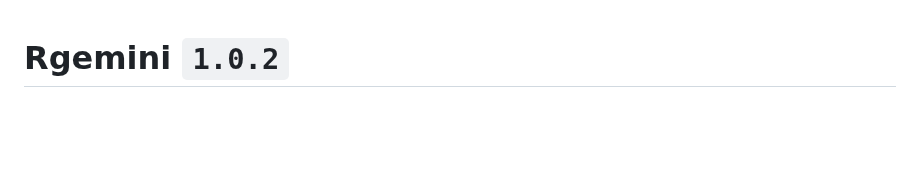
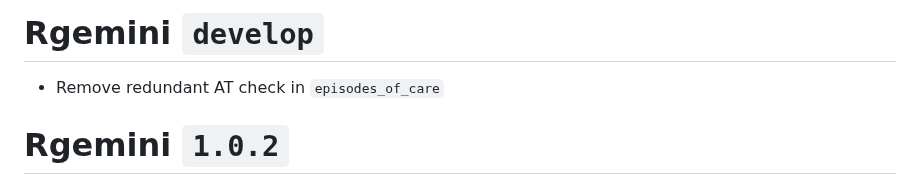
Before and after one commit to GEMINI-Medicine/Rgemini, a Markdown page: NEWS.md, the part around the change. Drawn GitHub-style; blank space fills up the shorter version.

Commit message:
#161 update NEWS.md

```diff
--- a/NEWS.md
+++ b/NEWS.md
@@ -1,3 +1,7 @@
+# Rgemini `develop`
+
+* Remove redundant AT check in `episodes_of_care`
+
 # Rgemini `1.0.2`
 
 * Small bug fix in `find_db_tablename()` for materialized views (H4H >= v4)
```
